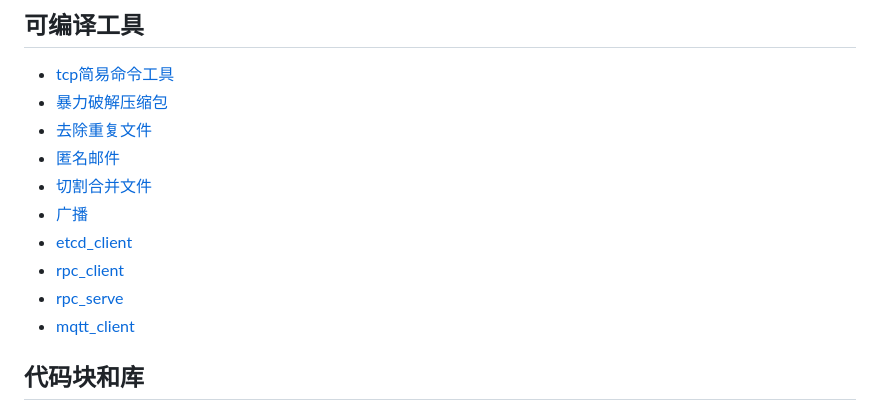
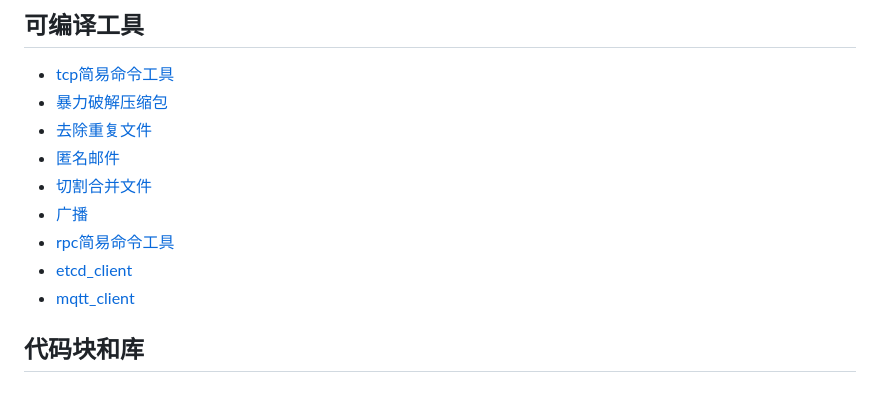
Before and after one commit to 7134g/m_troops, a Markdown page: go/README.md, the part around the change. Rendered like a GitHub page.

```diff
--- a/go/README.md
+++ b/go/README.md
@@ -9,9 +9,8 @@
 - [匿名邮件](project/stmp/README.md)
 - [切割合并文件](project/split_merge_file/README.md)
 - [广播](project/broadcast/main.go)
+- [rpc简易命令工具](project/rpc/README.md)
 - [etcd_client](project/rpc/README.md)
-- [rpc_client](project/rpc/README.md)
-- [rpc_serve](project/rpc/README.md)
 - [mqtt_client](project/mqtt/README.md)
 
 ## 代码块和库
```
